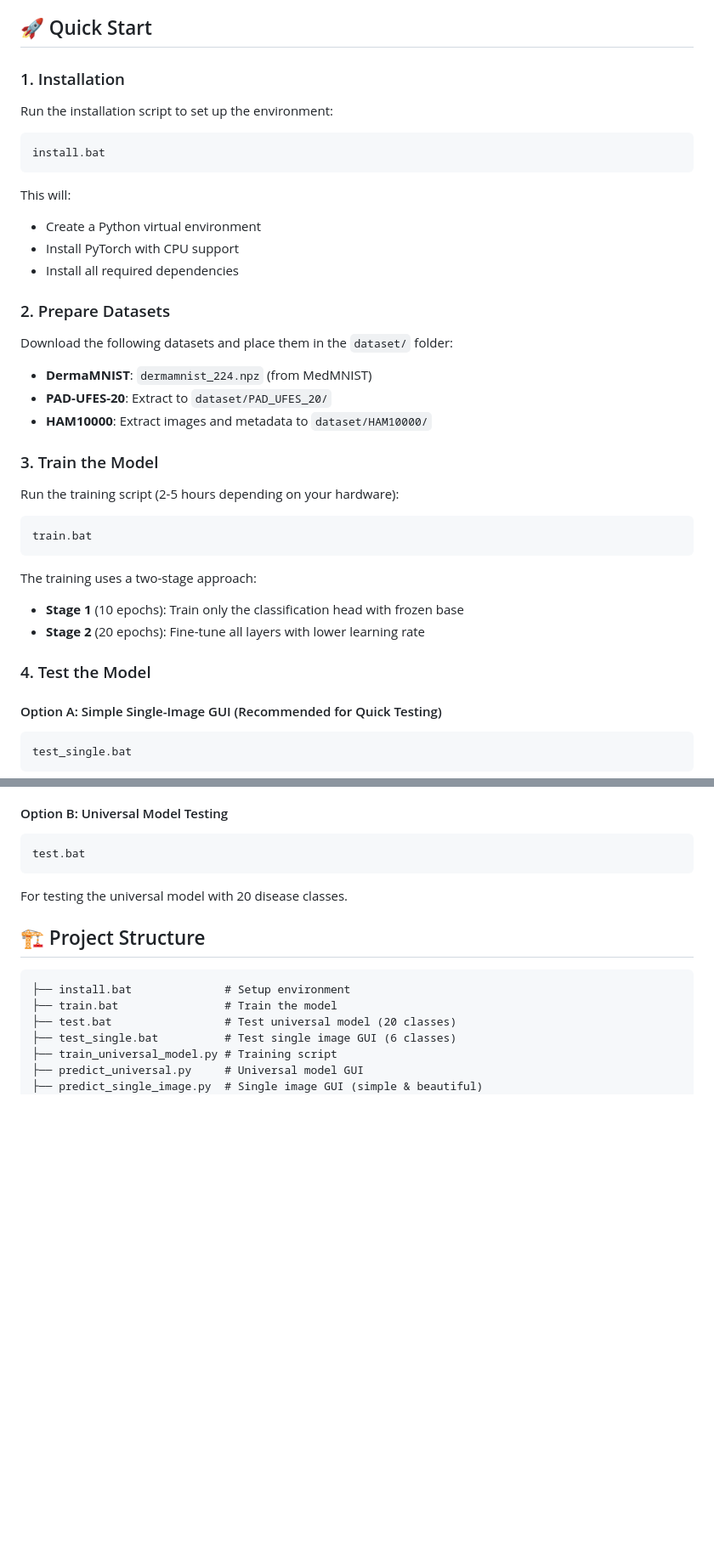
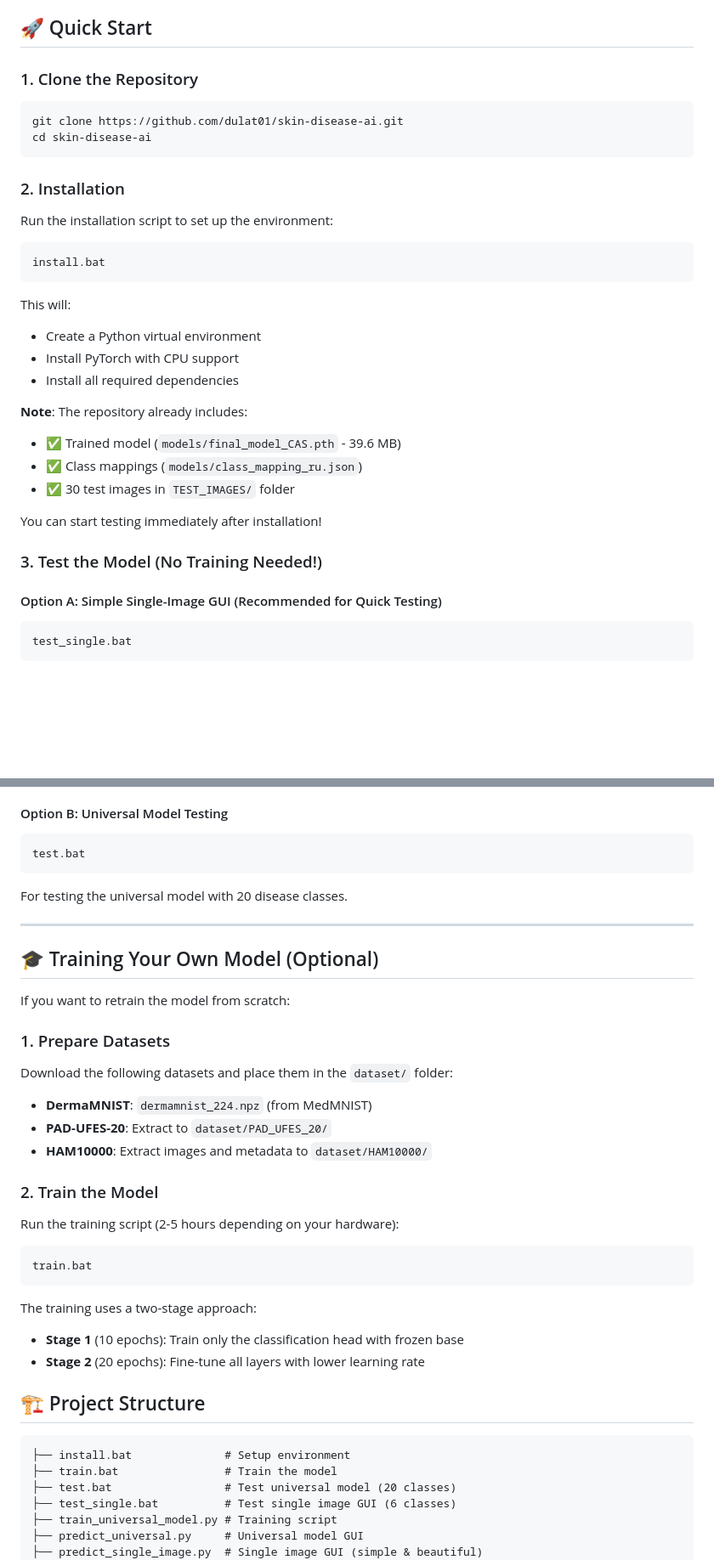
Before and after one commit to dulat01/skin-disease-ai, a Markdown page: README.md, 2 parts joined by grey strips. Shown at 85% size. Rendered like a GitHub page; blank space fills up the shorter version.

Commit message:
Update README: Model included, ready to test immediately

````diff
--- a/README.md
+++ b/README.md
@@ -42,7 +42,14 @@ The model can classify the following skin conditions:
 
 ## 🚀 Quick Start
 
-### 1. Installation
+### 1. Clone the Repository
+
+```bash
+git clone https://github.com/dulat01/skin-disease-ai.git
+cd skin-disease-ai
+```
+
+### 2. Installation
 
 Run the installation script to set up the environment:
 
@@ -55,27 +62,14 @@ This will:
 - Install PyTorch with CPU support
 - Install all required dependencies
 
-### 2. Prepare Datasets
+**Note**: The repository already includes:
+- ✅ Trained model (`models/final_model_CAS.pth` - 39.6 MB)
+- ✅ Class mappings (`models/class_mapping_ru.json`)
+- ✅ 30 test images in `TEST_IMAGES/` folder
 
-Download the following datasets and place them in the `dataset/` folder:
+You can start testing immediately after installation!
 
-- **DermaMNIST**: `dermamnist_224.npz` (from MedMNIST)
-- **PAD-UFES-20**: Extract to `dataset/PAD_UFES_20/`
-- **HAM10000**: Extract images and metadata to `dataset/HAM10000/`
-
-### 3. Train the Model
-
-Run the training script (2-5 hours depending on your hardware):
-
-```bash
-train.bat
-```
-
-The training uses a two-stage approach:
-- **Stage 1** (10 epochs): Train only the classification head with frozen base
-- **Stage 2** (20 epochs): Fine-tune all layers with lower learning rate
-
-### 4. Test the Model
+### 3. Test the Model (No Training Needed!)
 
 #### Option A: Simple Single-Image GUI (Recommended for Quick Testing)
 
@@ -96,6 +90,32 @@ test.bat
 ```
 
 For testing the universal model with 20 disease classes.
+
+---
+
+## 🎓 Training Your Own Model (Optional)
+
+If you want to retrain the model from scratch:
+
+### 1. Prepare Datasets
+
+Download the following datasets and place them in the `dataset/` folder:
+
+- **DermaMNIST**: `dermamnist_224.npz` (from MedMNIST)
+- **PAD-UFES-20**: Extract to `dataset/PAD_UFES_20/`
+- **HAM10000**: Extract images and metadata to `dataset/HAM10000/`
+
+### 2. Train the Model
+
+Run the training script (2-5 hours depending on your hardware):
+
+```bash
+train.bat
+```
+
+The training uses a two-stage approach:
+- **Stage 1** (10 epochs): Train only the classification head with frozen base
+- **Stage 2** (20 epochs): Fine-tune all layers with lower learning rate
 
 ## 🏗️ Project Structure
 
````
